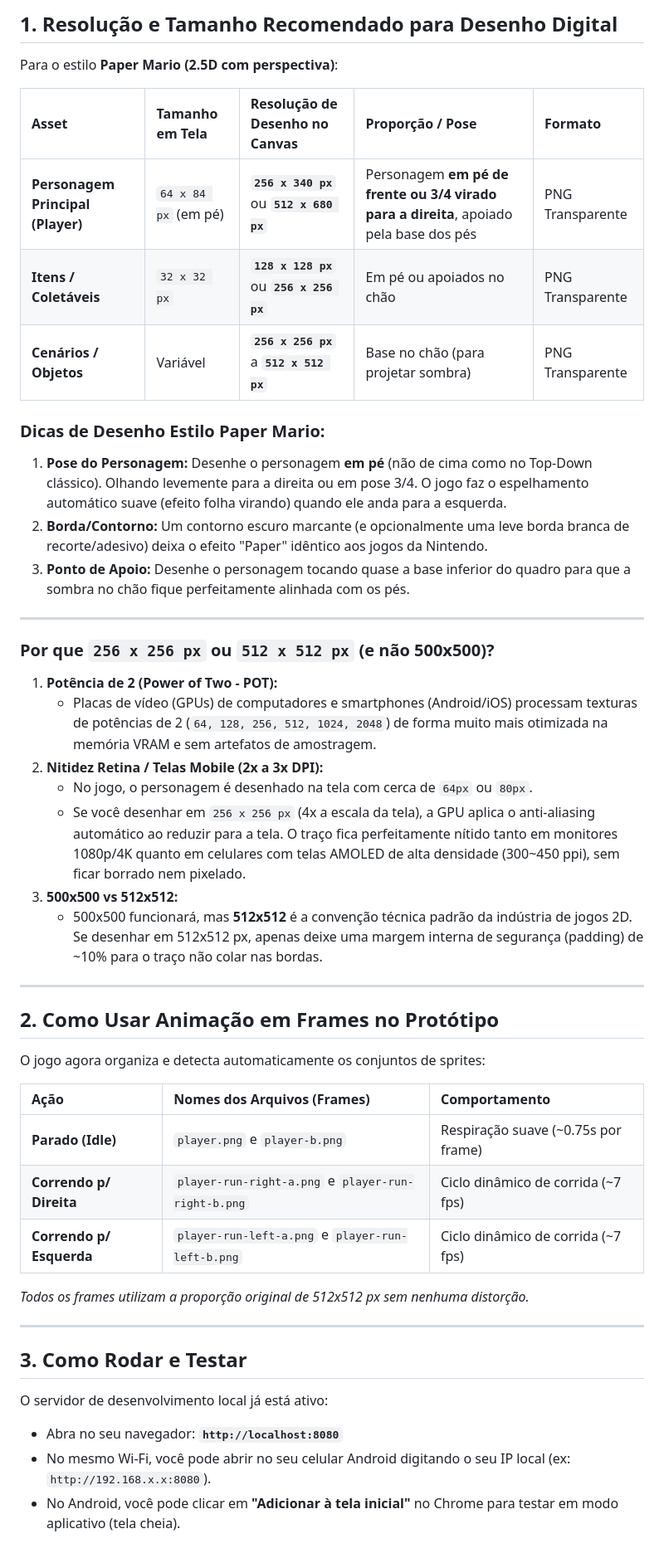
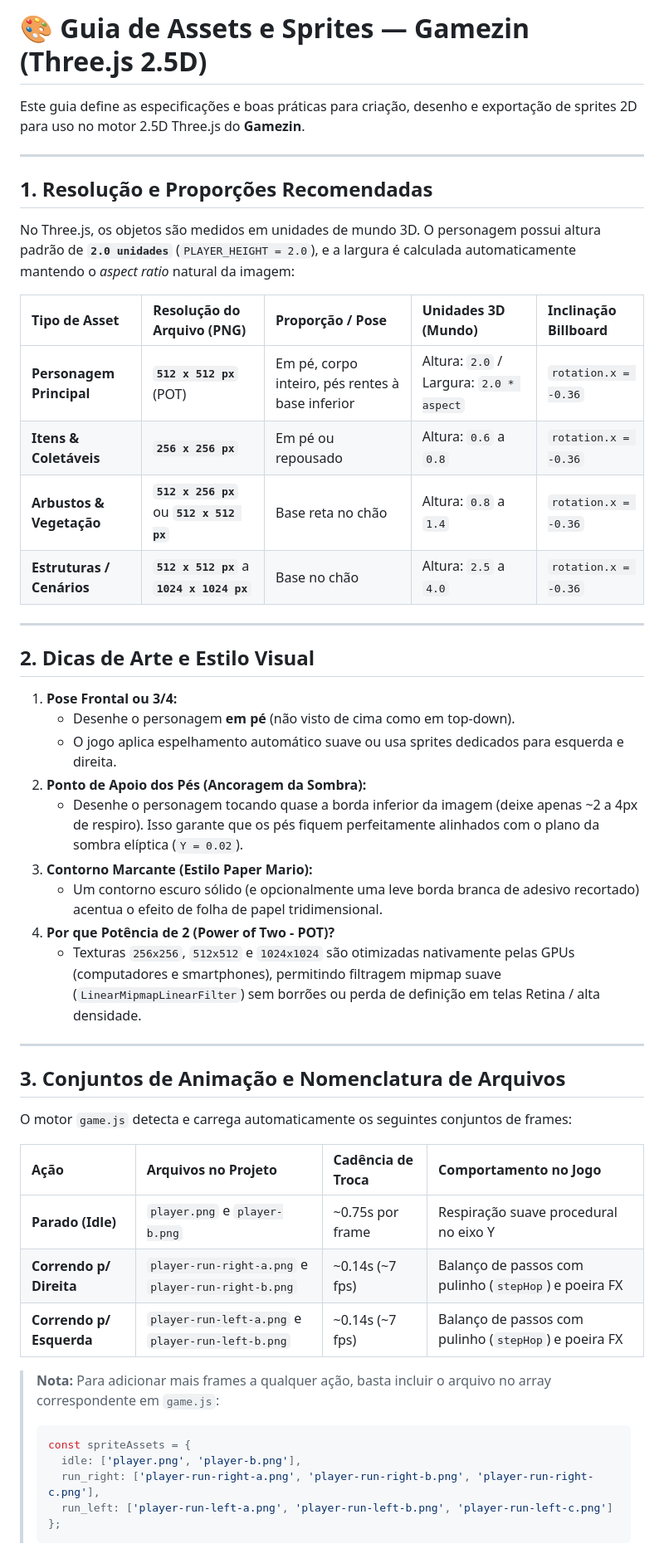
Before and after one commit to brunodarwich/gamezin, a Markdown page: ASSETS_GUIDE.md, the part around one of its changes. Shown at 83% size. Drawn GitHub-style.

Commit message:
docs: adiciona documentacao completa da camera, configuracoes e guia de assets

````diff
--- a/ASSETS_GUIDE.md
+++ b/ASSETS_GUIDE.md
@@ -1,48 +1,52 @@
-## 1. Resolução e Tamanho Recomendado para Desenho Digital
+# 🎨 Guia de Assets e Sprites — Gamezin (Three.js 2.5D)
 
-Para o estilo **Paper Mario (2.5D com perspectiva)**:
-
-| Asset | Tamanho em Tela | Resolução de Desenho no Canvas | Proporção / Pose | Formato |
-| :--- | :--- | :--- | :--- | :--- |
-| **Personagem Principal (Player)** | `64 x 84 px` (em pé) | **`256 x 340 px`** ou **`512 x 680 px`** | Personagem **em pé de frente ou 3/4 virado para a direita**, apoiado pela base dos pés | PNG Transparente |
-| **Itens / Coletáveis** | `32 x 32 px` | **`128 x 128 px`** ou **`256 x 256 px`** | Em pé ou apoiados no chão | PNG Transparente |
-| **Cenários / Objetos** | Variável | **`256 x 256 px`** a **`512 x 512 px`** | Base no chão (para projetar sombra) | PNG Transparente |
-
-### Dicas de Desenho Estilo Paper Mario:
-1. **Pose do Personagem:** Desenhe o personagem **em pé** (não de cima como no Top-Down clássico). Olhando levemente para a direita ou em pose 3/4. O jogo faz o espelhamento automático suave (efeito folha virando) quando ele anda para a esquerda.
-2. **Borda/Contorno:** Um contorno escuro marcante (e opcionalmente uma leve borda branca de recorte/adesivo) deixa o efeito "Paper" idêntico aos jogos da Nintendo.
-3. **Ponto de Apoio:** Desenhe o personagem tocando quase a base inferior do quadro para que a sombra no chão fique perfeitamente alinhada com os pés.
+Este guia define as especificações e boas práticas para criação, desenho e exportação de sprites 2D para uso no motor 2.5D Three.js do **Gamezin**.
 
 ---
 
-### Por que `256 x 256 px` ou `512 x 512 px` (e não 500x500)?
-1. **Potência de 2 (Power of Two - POT):**
-   - Placas de vídeo (GPUs) de computadores e smartphones (Android/iOS) processam texturas de potências de 2 (`64, 128, 256, 512, 1024, 2048`) de forma muito mais otimizada na memória VRAM e sem artefatos de amostragem.
-2. **Nitidez Retina / Telas Mobile (2x a 3x DPI):**
-   - No jogo, o personagem é desenhado na tela com cerca de `64px` ou `80px`.
-   - Se você desenhar em `256 x 256 px` (4x a escala da tela), a GPU aplica o anti-aliasing automático ao reduzir para a tela. O traço fica perfeitamente nítido tanto em monitores 1080p/4K quanto em celulares com telas AMOLED de alta densidade (300~450 ppi), sem ficar borrado nem pixelado.
-3. **500x500 vs 512x512:**
-   - 500x500 funcionará, mas **512x512** é a convenção técnica padrão da indústria de jogos 2D. Se desenhar em 512x512 px, apenas deixe uma margem interna de segurança (padding) de ~10% para o traço não colar nas bordas.
+## 1. Resolução e Proporções Recomendadas
+
+No Three.js, os objetos são medidos em unidades de mundo 3D. O personagem possui altura padrão de **`2.0 unidades`** (`PLAYER_HEIGHT = 2.0`), e a largura é calculada automaticamente mantendo o *aspect ratio* natural da imagem:
+
+| Tipo de Asset | Resolução do Arquivo (PNG) | Proporção / Pose | Unidades 3D (Mundo) | Inclinação Billboard |
+| :--- | :--- | :--- | :--- | :--- |
+| **Personagem Principal** | **`512 x 512 px`** (POT) | Em pé, corpo inteiro, pés rentes à base inferior | Altura: `2.0` / Largura: `2.0 * aspect` | `rotation.x = -0.36` |
+| **Itens & Coletáveis** | **`256 x 256 px`** | Em pé ou repousado | Altura: `0.6` a `0.8` | `rotation.x = -0.36` |
+| **Arbustos & Vegetação** | **`512 x 256 px`** ou **`512 x 512 px`** | Base reta no chão | Altura: `0.8` a `1.4` | `rotation.x = -0.36` |
+| **Estruturas / Cenários** | **`512 x 512 px`** a **`1024 x 1024 px`** | Base no chão | Altura: `2.5` a `4.0` | `rotation.x = -0.36` |
 
 ---
 
-## 2. Como Usar Animação em Frames no Protótipo
+## 2. Dicas de Arte e Estilo Visual
 
-O jogo agora organiza e detecta automaticamente os conjuntos de sprites:
-
-| Ação | Nomes dos Arquivos (Frames) | Comportamento |
-| :--- | :--- | :--- |
-| **Parado (Idle)** | `player.png` e `player-b.png` | Respiração suave (~0.75s por frame) |
-| **Correndo p/ Direita** | `player-run-right-a.png` e `player-run-right-b.png` | Ciclo dinâmico de corrida (~7 fps) |
-| **Correndo p/ Esquerda** | `player-run-left-a.png` e `player-run-left-b.png` | Ciclo dinâmico de corrida (~7 fps) |
-
-*Todos os frames utilizam a proporção original de 512x512 px sem nenhuma distorção.*
+1. **Pose Frontal ou 3/4:**
+   - Desenhe o personagem **em pé** (não visto de cima como em top-down).
+   - O jogo aplica espelhamento automático suave ou usa sprites dedicados para esquerda e direita.
+2. **Ponto de Apoio dos Pés (Ancoragem da Sombra):**
+   - Desenhe o personagem tocando quase a borda inferior da imagem (deixe apenas ~2 a 4px de respiro). Isso garante que os pés fiquem perfeitamente alinhados com o plano da sombra elíptica (`Y = 0.02`).
+3. **Contorno Marcante (Estilo Paper Mario):**
+   - Um contorno escuro sólido (e opcionalmente uma leve borda branca de adesivo recortado) acentua o efeito de folha de papel tridimensional.
+4. **Por que Potência de 2 (Power of Two - POT)?**
+   - Texturas `256x256`, `512x512` e `1024x1024` são otimizadas nativamente pelas GPUs (computadores e smartphones), permitindo filtragem mipmap suave (`LinearMipmapLinearFilter`) sem borrões ou perda de definição em telas Retina / alta densidade.
 
 ---
 
-## 3. Como Rodar e Testar
+## 3. Conjuntos de Animação e Nomenclatura de Arquivos
 
-O servidor de desenvolvimento local já está ativo:
-- Abra no seu navegador: **`http://localhost:8080`**
-- No mesmo Wi-Fi, você pode abrir no seu celular Android digitando o seu IP local (ex: `http://192.168.x.x:8080`).
-- No Android, você pode clicar em **"Adicionar à tela inicial"** no Chrome para testar em modo aplicativo (tela cheia).
+O motor `game.js` detecta e carrega automaticamente os seguintes conjuntos de frames:
+
+| Ação | Arquivos no Projeto | Cadência de Troca | Comportamento no Jogo |
+| :--- | :--- | :--- | :--- |
+| **Parado (Idle)** | `player.png` e `player-b.png` | ~0.75s por frame | Respiração suave procedural no eixo Y |
+| **Correndo p/ Direita** | `player-run-right-a.png` e `player-run-right-b.png` | ~0.14s (~7 fps) | Balanço de passos com pulinho (`stepHop`) e poeira FX |
+| **Correndo p/ Esquerda** | `player-run-left-a.png` e `player-run-left-b.png` | ~0.14s (~7 fps) | Balanço de passos com pulinho (`stepHop`) e poeira FX |
+
+> **Nota:** Para adicionar mais frames a qualquer ação, basta incluir o arquivo no array correspondente em `game.js`:
+> ```javascript
+> const spriteAssets = {
+>   idle: ['player.png', 'player-b.png'],
+>   run_right: ['player-run-right-a.png', 'player-run-right-b.png', 'player-run-right-c.png'],
+>   run_left: ['player-run-left-a.png', 'player-run-left-b.png', 'player-run-left-c.png']
+> };
+> ```
+
````
Also changed, not shown: other parts of ASSETS_GUIDE.md (+16 -0 lines), README.md (added, +197 -0 lines).
